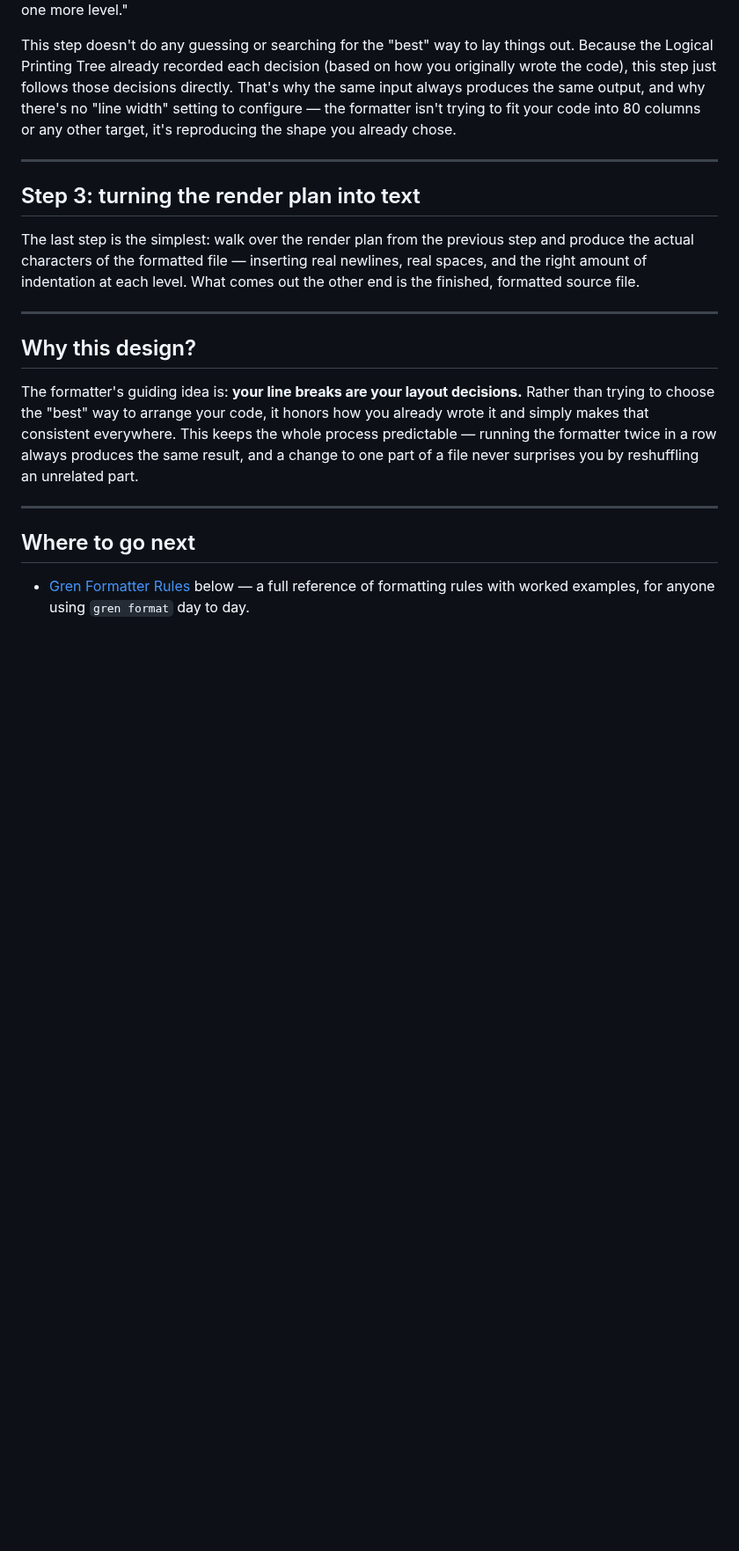
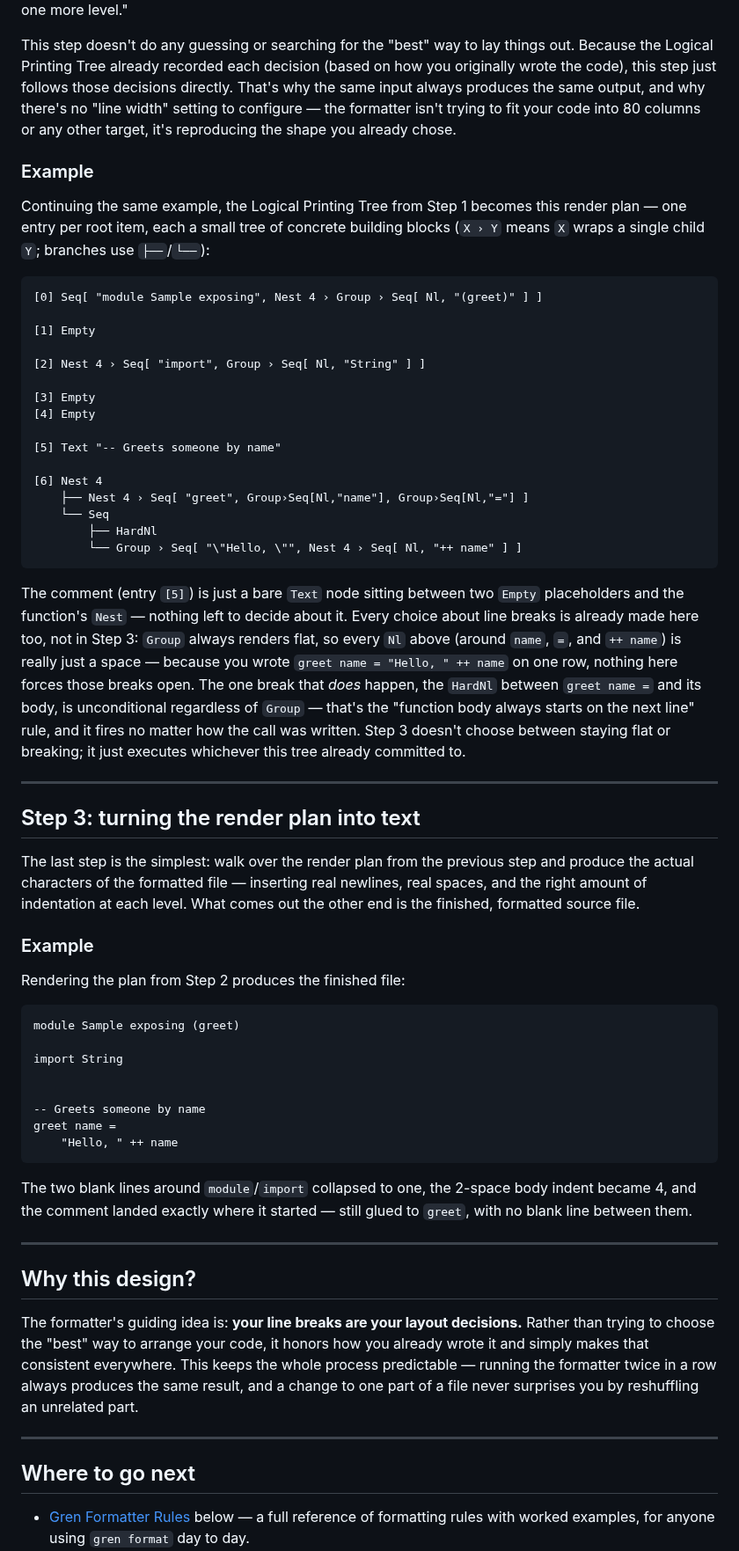
Before and after one commit to gilramir/gren-format-lib, a Markdown page: README.md, the part around one of its changes. Shown at 88% size. GitHub-like rendering; blank space fills up the shorter version.

````diff
--- a/README.md
+++ b/README.md
@@ -106,6 +167,45 @@ produces the same output, and why there's no "line width" setting to
 configure — the formatter isn't trying to fit your code into 80 columns or
 any other target, it's reproducing the shape you already chose.
 
+### Example
+
+Continuing the same example, the Logical Printing Tree from Step 1 becomes
+this render plan — one entry per root item, each a small tree of concrete
+building blocks (`X › Y` means `X` wraps a single child `Y`; branches use
+`├──`/`└──`):
+
+```
+[0] Seq[ "module Sample exposing", Nest 4 › Group › Seq[ Nl, "(greet)" ] ]
+
+[1] Empty
+
+[2] Nest 4 › Seq[ "import", Group › Seq[ Nl, "String" ] ]
+
+[3] Empty
+[4] Empty
+
+[5] Text "-- Greets someone by name"
+
+[6] Nest 4
+    ├── Nest 4 › Seq[ "greet", Group›Seq[Nl,"name"], Group›Seq[Nl,"="] ]
+    └── Seq
+        ├── HardNl
+        └── Group › Seq[ "\"Hello, \"", Nest 4 › Seq[ Nl, "++ name" ] ]
+```
+
+The comment (entry `[5]`) is just a bare `Text` node sitting between two
+`Empty` placeholders and the function's `Nest` — nothing left to decide
+about it. Every choice about line breaks is already made here too, not in
+Step 3: `Group` always renders flat, so every `Nl` above (around `name`,
+`=`, and `++ name`) is really just a space — because you wrote `greet
+name = "Hello, " ++ name` on one row, nothing here forces those breaks
+open. The one break that *does* happen, the `HardNl` between `greet name
+=` and its body, is unconditional regardless of `Group` — that's the
+"function body always starts on the next line" rule, and it fires no
+matter how the call was written. Step 3 doesn't choose between staying
+flat or breaking; it just executes whichever this tree already committed
+to.
+
 ---
 
 ## Step 3: turning the render plan into text
@@ -114,6 +214,25 @@ The last step is the simplest: walk over the render plan from the previous
 step and produce the actual characters of the formatted file — inserting
 real newlines, real spaces, and the right amount of indentation at each
 level. What comes out the other end is the finished, formatted source file.
+
+### Example
+
+Rendering the plan from Step 2 produces the finished file:
+
+```gren
+module Sample exposing (greet)
+
+import String
+
+
+-- Greets someone by name
+greet name =
+    "Hello, " ++ name
+```
+
+The two blank lines around `module`/`import` collapsed to one, the
+2-space body indent became 4, and the comment landed exactly where it
+started — still glued to `greet`, with no blank line between them.
 
 ---
 
````
Also changed, not shown: other parts of README.md (+61 -0 lines).
